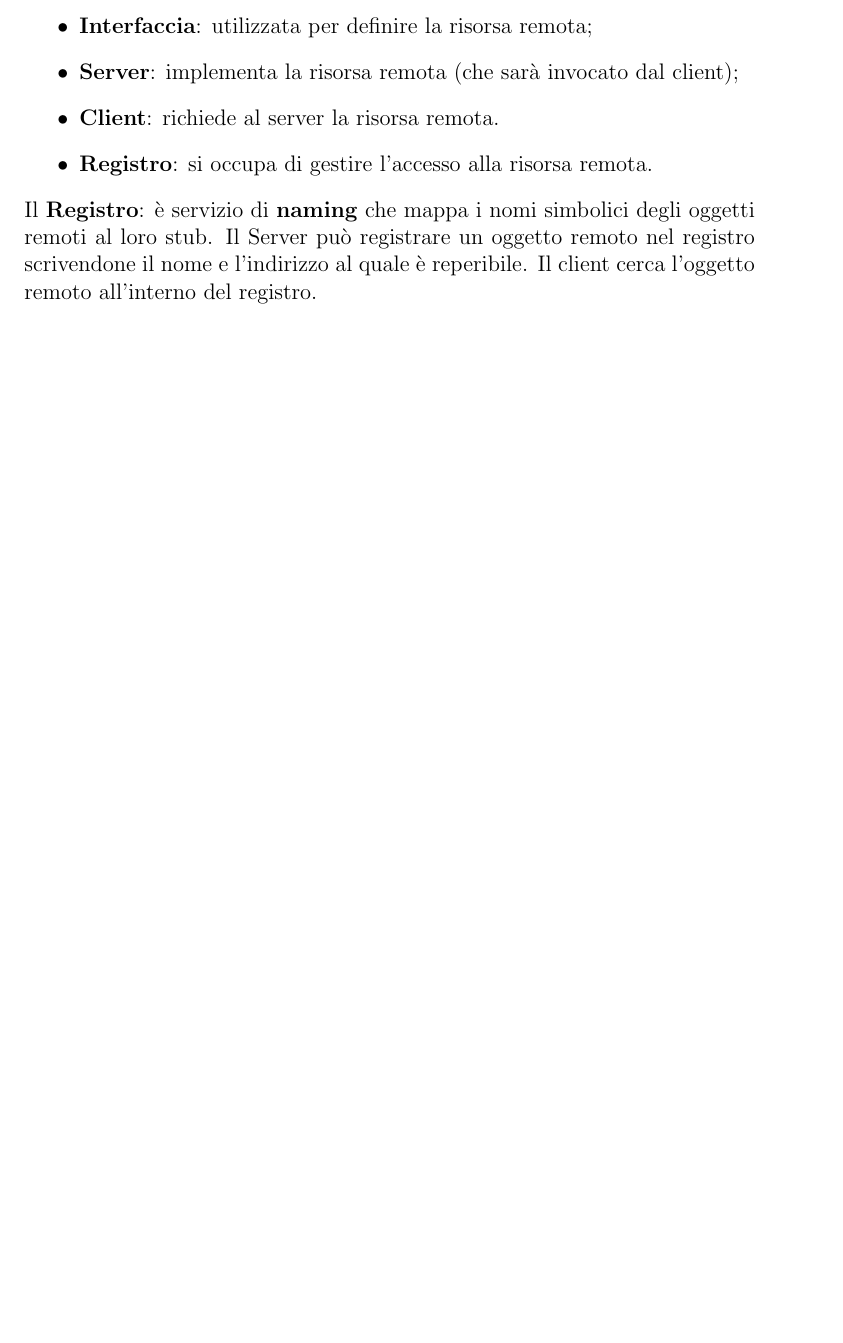
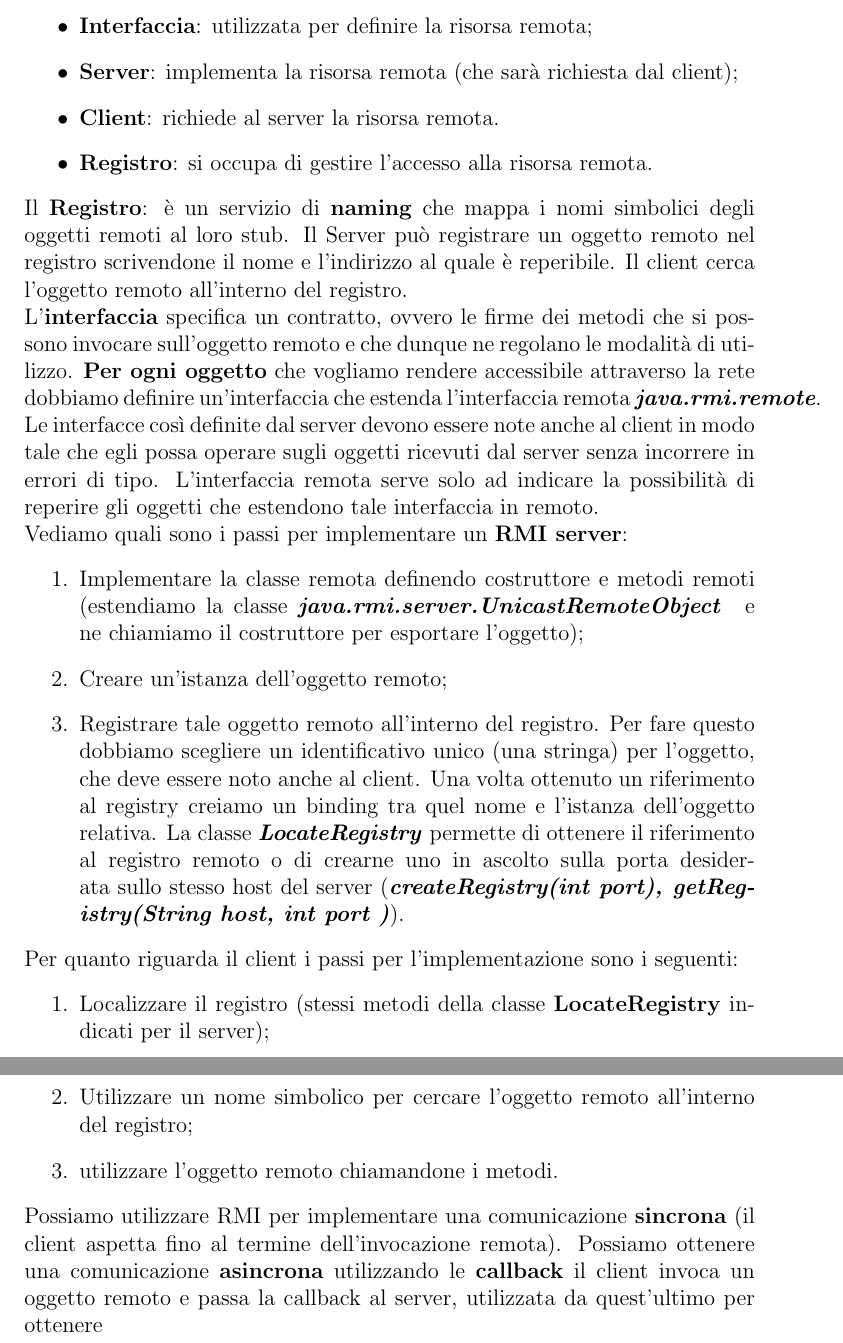
Before and after one commit to GeorgeSmiley/dpiot-repo, a LaTeX document (tex/document.tex): part of page 13 of 13 before the commit and two parts of pages 13 and 14 of 14 after it, the two joined at a grey line, cut so that both start at the same text, the shorter picture padded with empty space. Compiled offline with pdfLaTeX.

Commit message:
almost finished RMI

```diff
--- a/tex/document.tex
+++ b/tex/document.tex
@@ -219,11 +219,28 @@
 		Il modello presenta 4 entità principali:
 		\begin{itemize}
 			\item \textbf{Interfaccia}: utilizzata per definire la risorsa remota;
-			\item \textbf{Server}: implementa la risorsa remota (che sarà invocato dal client);
+			\item \textbf{Server}: implementa la risorsa remota (che sarà richiesta dal client);
 			\item \textbf{Client}: richiede al server la risorsa remota.
 			\item \textbf{Registro}: si occupa di gestire l'accesso alla risorsa remota.
 		\end{itemize}
-		Il \textbf{Registro}: è servizio di \textbf{naming} che mappa i nomi simbolici degli oggetti remoti al loro stub. Il Server può registrare un oggetto remoto nel registro scrivendone il nome e l'indirizzo al quale è reperibile. Il client cerca l'oggetto remoto all'interno del registro.\\
+		Il \textbf{Registro}: è un servizio di \textbf{naming} che mappa i nomi simbolici degli oggetti remoti al loro stub. Il Server può registrare un oggetto remoto nel registro scrivendone il nome e l'indirizzo al quale è reperibile. Il client cerca l'oggetto remoto all'interno del registro.\\
+		L'\textbf{interfaccia} specifica un contratto, ovvero le firme dei metodi che si possono invocare sull'oggetto remoto e che dunque ne regolano le modalità di utilizzo. \textbf{Per ogni oggetto} che vogliamo rendere accessibile attraverso la rete dobbiamo definire un'interfaccia che estenda l'interfaccia remota \textit{\textbf{java.rmi.remote}}. Le interfacce così definite dal server devono essere note anche al client in modo tale che egli possa operare sugli oggetti ricevuti dal server senza incorrere in errori di tipo. L'interfaccia remota serve solo ad indicare la possibilità di reperire gli oggetti che estendono tale interfaccia in remoto.\\
+		Vediamo quali sono i passi per implementare un \textbf{RMI server}:
+		\begin{enumerate}
+			\item Implementare la classe remota definendo costruttore e metodi remoti (estendiamo la classe \textit{\textbf{java.rmi.server.UnicastRemoteObject }} e ne chiamiamo il costruttore per esportare l'oggetto);
+			\item Creare un'istanza dell'oggetto remoto;
+			\item Registrare tale oggetto remoto all'interno del registro. Per fare questo dobbiamo scegliere un identificativo unico (una stringa) per l'oggetto, che deve essere noto anche al client. Una volta ottenuto un riferimento al registry creiamo un binding tra quel nome e l'istanza dell'oggetto relativa. La classe \textit{\textbf{LocateRegistry}} permette di ottenere il riferimento al registro remoto o di crearne uno in ascolto sulla porta desiderata sullo stesso host del server (\textbf{\textit{createRegistry(int port), getRegistry(String host, int port )}}).
+		\end{enumerate}
+		Per quanto riguarda il client i passi per l'implementazione sono i seguenti:
+		\begin{enumerate}
+			\item Localizzare il registro (stessi metodi della classe \textbf{LocateRegistry} indicati per il server);
+			\item Utilizzare un nome simbolico per cercare l'oggetto remoto all'interno del registro;
+			\item utilizzare l'oggetto remoto chiamandone i metodi.
+		\end{enumerate}
+		Possiamo utilizzare RMI per implementare una comunicazione \textbf{sincrona} (il client aspetta fino al termine dell'invocazione remota). Possiamo ottenere una comunicazione \textbf{asincrona} utilizzando le \textbf{callback} il client invoca un oggetto remoto e passa la callback al server, utilizzata da quest'ultimo per ottenere
+
+
+
 
 
 
```
Also changed, not shown: tex/document.pdf, tex/papers/introgRPC.pdf (added), 2 other files.
